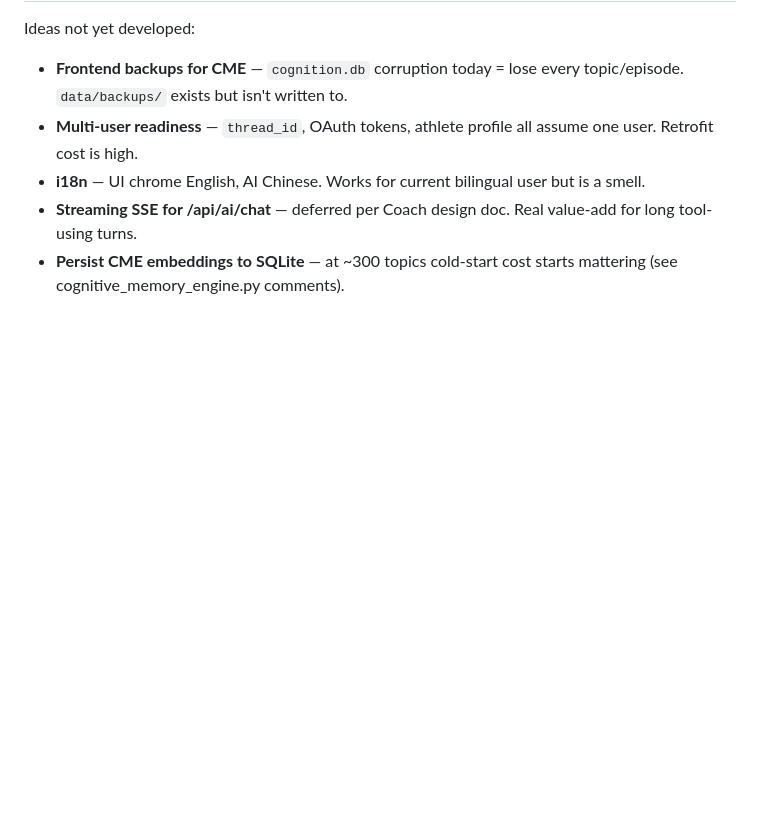
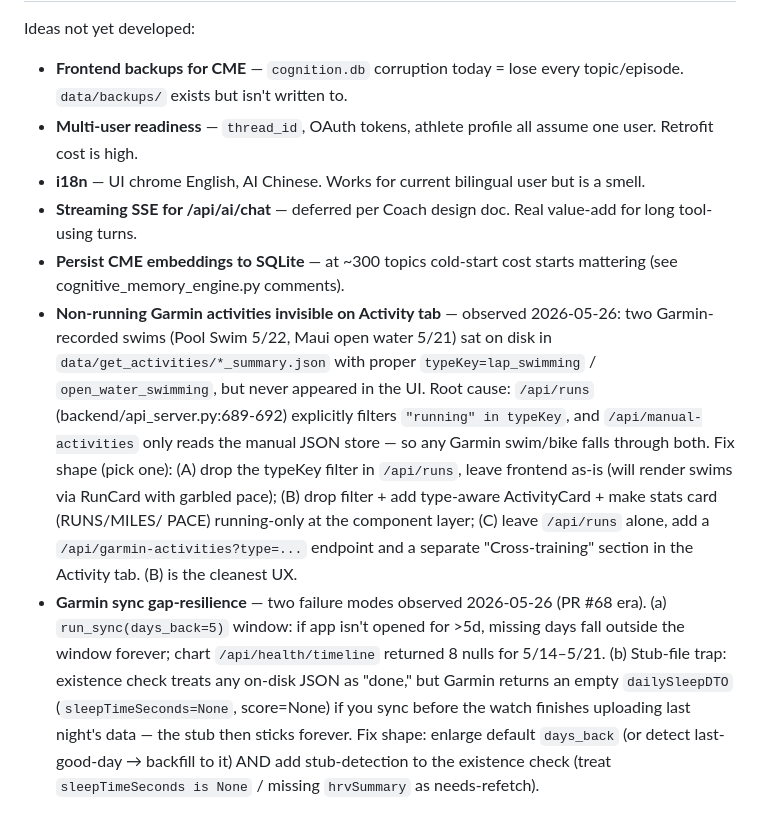
Before and after one commit to zhnzhang61/PersonalCoach, a Markdown page: docs/IMPROVEMENTS.md, the part around the change. GitHub-like rendering; blank space fills up the shorter version.

```diff
--- a/docs/IMPROVEMENTS.md
+++ b/docs/IMPROVEMENTS.md
@@ -470,3 +470,33 @@ Ideas not yet developed:
   doc. Real value-add for long tool-using turns.
 - **Persist CME embeddings to SQLite** — at ~300 topics cold-start
   cost starts mattering (see cognitive_memory_engine.py comments).
+- **Non-running Garmin activities invisible on Activity tab** —
+  observed 2026-05-26: two Garmin-recorded swims (Pool Swim
+  5/22, Maui open water 5/21) sat on disk in
+  `data/get_activities/*_summary.json` with proper
+  `typeKey=lap_swimming` / `open_water_swimming`, but never
+  appeared in the UI. Root cause: `/api/runs`
+  (backend/api_server.py:689-692) explicitly filters
+  `"running" in typeKey`, and `/api/manual-activities` only
+  reads the manual JSON store — so any Garmin swim/bike falls
+  through both. Fix shape (pick one): (A) drop the typeKey
+  filter in `/api/runs`, leave frontend as-is (will render
+  swims via RunCard with garbled pace); (B) drop filter +
+  add type-aware ActivityCard + make stats card (RUNS/MILES/
+  PACE) running-only at the component layer; (C) leave
+  `/api/runs` alone, add a `/api/garmin-activities?type=...`
+  endpoint and a separate "Cross-training" section in the
+  Activity tab. (B) is the cleanest UX.
+- **Garmin sync gap-resilience** — two failure modes observed
+  2026-05-26 (PR #68 era). (a) `run_sync(days_back=5)` window:
+  if app isn't opened for >5d, missing days fall outside the
+  window forever; chart `/api/health/timeline` returned 8 nulls
+  for 5/14–5/21. (b) Stub-file trap: existence check treats any
+  on-disk JSON as "done," but Garmin returns an empty
+  `dailySleepDTO` (`sleepTimeSeconds=None`, score=None) if you
+  sync before the watch finishes uploading last night's data —
+  the stub then sticks forever. Fix shape: enlarge default
+  `days_back` (or detect last-good-day → backfill to it) AND
+  add stub-detection to the existence check (treat
+  `sleepTimeSeconds is None` / missing `hrvSummary` as
+  needs-refetch).
```
Also changed, not shown: docs/coach_brain_design.md (added, +459 -0 lines).
